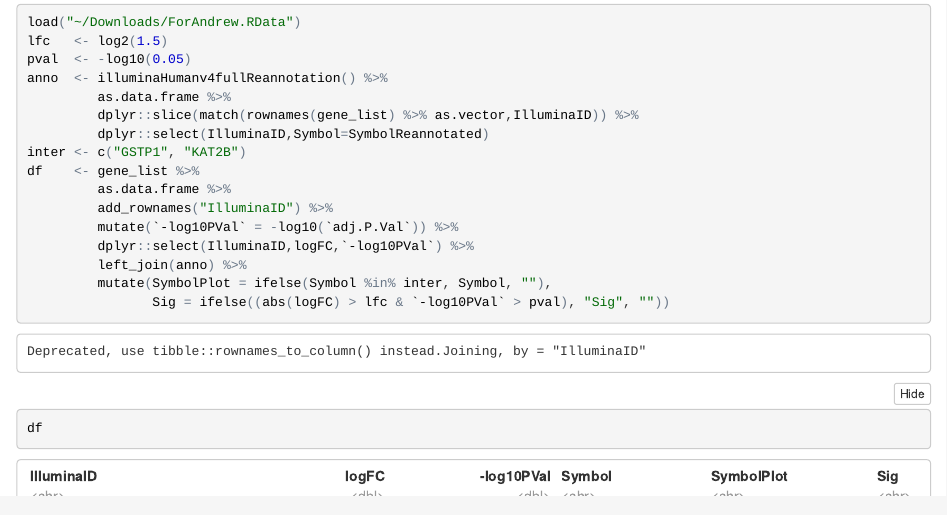
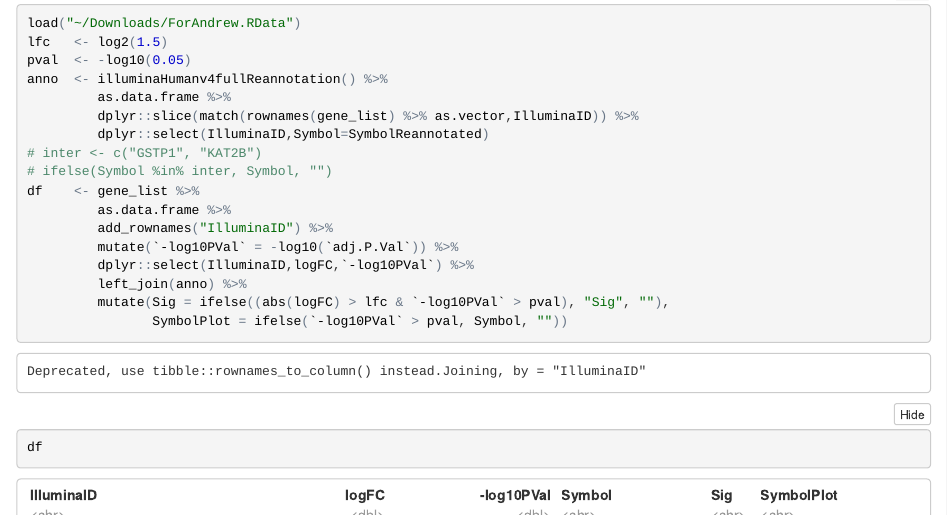
Before and after one commit to AndrewSkelton/Biostars-Answers, an R Markdown document (Sakura_gg_volcano.Rmd): the page in a window 1100 px wide, from 1790 px down before the commit and from 620 px down after it, so that both start at the same text. The pictures show the output file Sakura_gg_volcano.nb.html that the author committed with the source, opened offline.

Commit message:
Update for agnostic labelling

````diff
--- a/Sakura_gg_volcano.Rmd
+++ b/Sakura_gg_volcano.Rmd
@@ -30,7 +30,8 @@ anno  <- illuminaHumanv4fullReannotation() %>%
          dplyr::slice(match(rownames(gene_list) %>% as.vector,IlluminaID)) %>%
          dplyr::select(IlluminaID,Symbol=SymbolReannotated)
 
-inter <- c("GSTP1", "KAT2B")
+# inter <- c("GSTP1", "KAT2B")
+# ifelse(Symbol %in% inter, Symbol, "")
 
 df    <- gene_list %>%
          as.data.frame %>%
@@ -38,8 +39,8 @@ df    <- gene_list %>%
          mutate(`-log10PVal` = -log10(`adj.P.Val`)) %>%
          dplyr::select(IlluminaID,logFC,`-log10PVal`) %>%
          left_join(anno) %>%
-         mutate(SymbolPlot = ifelse(Symbol %in% inter, Symbol, ""),
-                Sig = ifelse((abs(logFC) > lfc & `-log10PVal` > pval), "Sig", ""))
+         mutate(Sig = ifelse((abs(logFC) > lfc & `-log10PVal` > pval), "Sig", ""),
+                SymbolPlot = ifelse(`-log10PVal` > pval, Symbol, ""))
 df
 ```
 
````
Also changed, not shown: Sakura_gg_volcano.nb.html.
